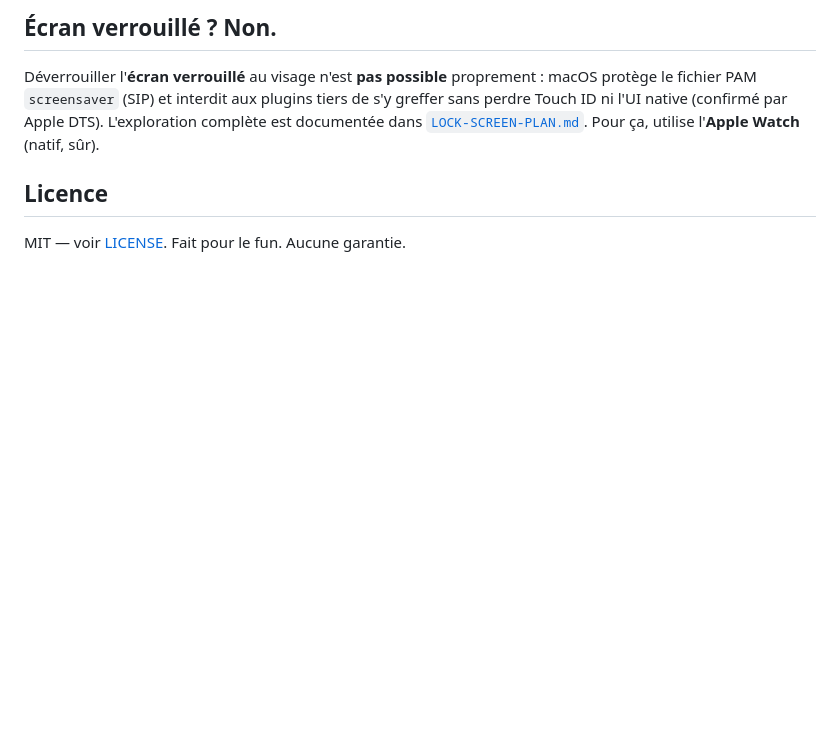
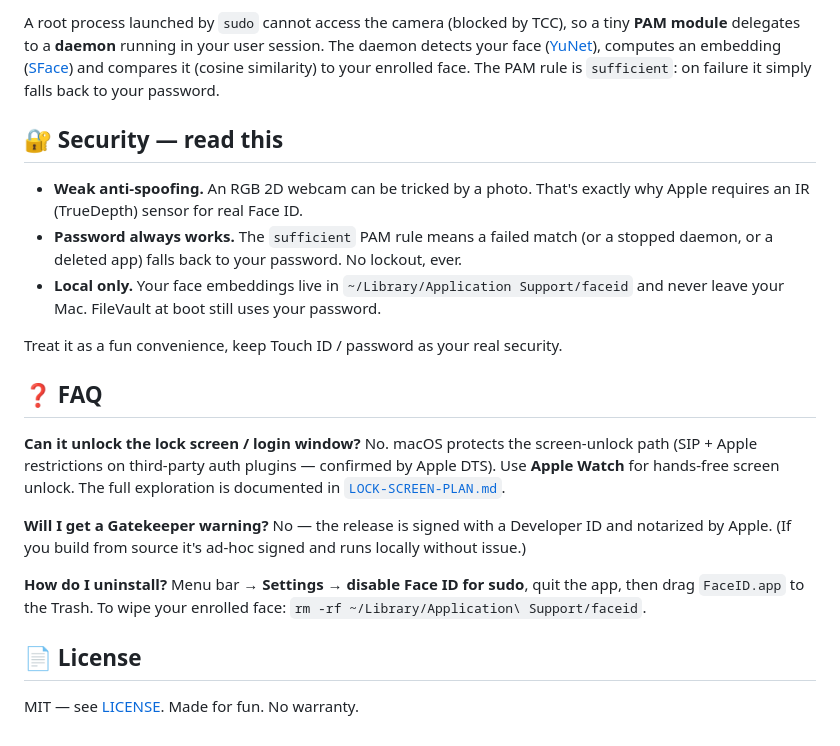
Before and after one commit to Lorenzo-Coslado/macos-faceid, a Markdown page: README.md, the part around one of its changes. Rendered like a GitHub page; blank space fills up the shorter version.

````diff
--- a/README.md
+++ b/README.md
@@ -65,13 +83,39 @@ bash scripts/uninstall.sh          # retire le module PAM, restaure Touch ID
 ```
 
-## Écran verrouillé ? Non.
+A root process launched by `sudo` cannot access the camera (blocked by TCC), so a
+tiny **PAM module** delegates to a **daemon** running in your user session. The daemon
+detects your face ([YuNet](https://github.com/opencv/opencv_zoo)), computes an embedding
+([SFace](https://github.com/opencv/opencv_zoo)) and compares it (cosine similarity) to
+your enrolled face. The PAM rule is `sufficient`: on failure it simply falls back to your
+password.
 
-Déverrouiller l'**écran verrouillé** au visage n'est **pas possible** proprement :
-macOS protège le fichier PAM `screensaver` (SIP) et interdit aux plugins tiers de
-s'y greffer sans perdre Touch ID ni l'UI native (confirmé par Apple DTS). L'exploration
-complète est documentée dans [`LOCK-SCREEN-PLAN.md`](LOCK-SCREEN-PLAN.md). Pour ça,
-utilise l'**Apple Watch** (natif, sûr).
+## 🔐 Security — read this
 
-## Licence
+- **Weak anti-spoofing.** An RGB 2D webcam can be tricked by a photo. That's exactly
+  why Apple requires an IR (TrueDepth) sensor for real Face ID.
+- **Password always works.** The `sufficient` PAM rule means a failed match (or a
+  stopped daemon, or a deleted app) falls back to your password. No lockout, ever.
+- **Local only.** Your face embeddings live in `~/Library/Application Support/faceid`
+  and never leave your Mac. FileVault at boot still uses your password.
 
-MIT — voir [LICENSE](LICENSE). Fait pour le fun. Aucune garantie.
+Treat it as a fun convenience, keep Touch ID / password as your real security.
+
+## ❓ FAQ
+
+**Can it unlock the lock screen / login window?**
+No. macOS protects the screen-unlock path (SIP + Apple restrictions on third-party
+auth plugins — confirmed by Apple DTS). Use **Apple Watch** for hands-free screen
+unlock. The full exploration is documented in [`LOCK-SCREEN-PLAN.md`](LOCK-SCREEN-PLAN.md).
+
+**Will I get a Gatekeeper warning?**
+No — the release is signed with a Developer ID and notarized by Apple. (If you build
+from source it's ad-hoc signed and runs locally without issue.)
+
+**How do I uninstall?**
+Menu bar → **Settings → disable Face ID for sudo**, quit the app, then drag
+`FaceID.app` to the Trash. To wipe your enrolled face:
+`rm -rf ~/Library/Application\ Support/faceid`.
+
+## 📄 License
+
+MIT — see [LICENSE](LICENSE). Made for fun. No warranty.
````
Also changed, not shown: other parts of README.md (+66 -48 lines), assets/demo.gif (added), 3 other files.
